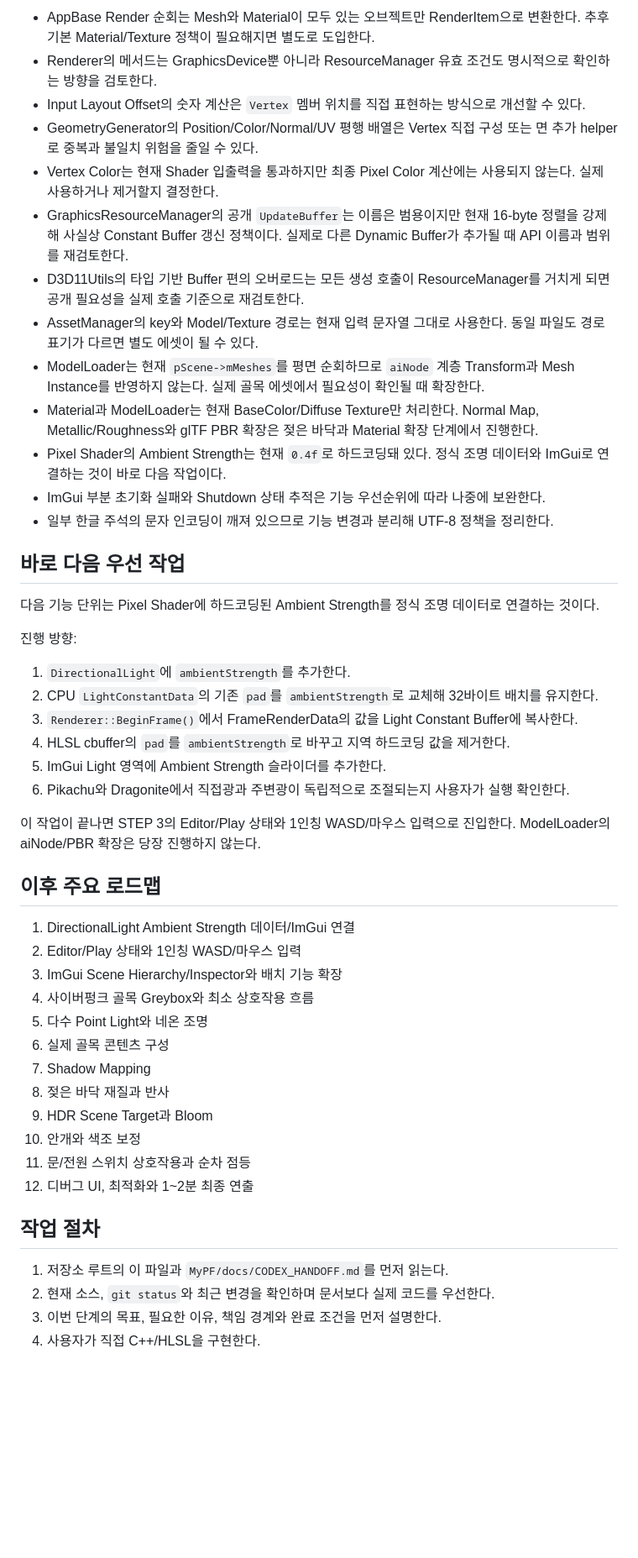
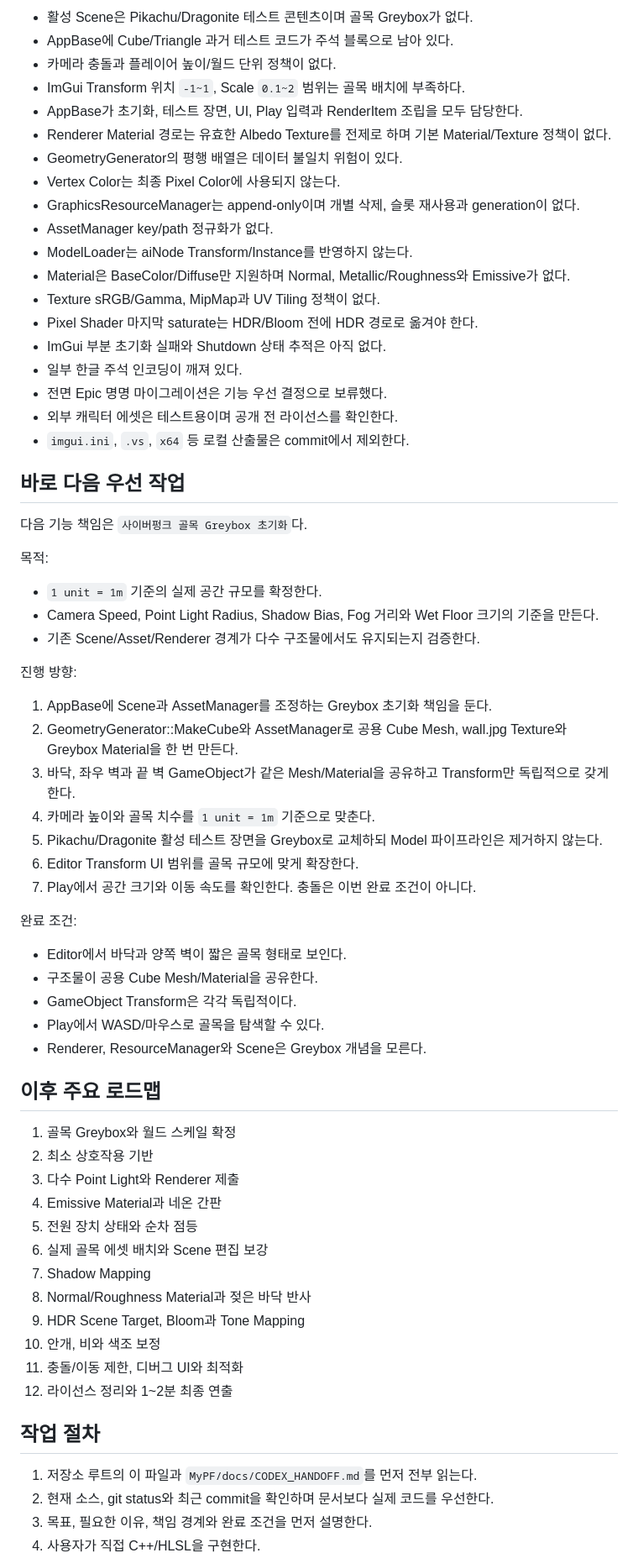
Before and after one commit to Yookpo/MyPF, a Markdown page: AGENTS.md, the part around one of its changes. Shown at 84% size. Rendered like a GitHub page; blank space fills up the shorter version.

Commit message:
Codex Update

```diff
--- a/AGENTS.md
+++ b/AGENTS.md
@@ -199,51 +157,70 @@ AppBase 멤버는 `GraphicsDevice → GraphicsResourceManager → AssetManager
 
-- AppBase Render 순회는 Mesh와 Material이 모두 있는 오브젝트만 RenderItem으로 변환한다. 추후 기본 Material/Texture 정책이 필요해지면 별도로 도입한다.
-- Renderer의 메서드는 GraphicsDevice뿐 아니라 ResourceManager 유효 조건도 명시적으로 확인하는 방향을 검토한다.
-- Input Layout Offset의 숫자 계산은 `Vertex` 멤버 위치를 직접 표현하는 방식으로 개선할 수 있다.
-- GeometryGenerator의 Position/Color/Normal/UV 평행 배열은 Vertex 직접 구성 또는 면 추가 helper로 중복과 불일치 위험을 줄일 수 있다.
-- Vertex Color는 현재 Shader 입출력을 통과하지만 최종 Pixel Color 계산에는 사용되지 않는다. 실제 사용하거나 제거할지 결정한다.
-- GraphicsResourceManager의 공개 `UpdateBuffer`는 이름은 범용이지만 현재 16-byte 정렬을 강제해 사실상 Constant Buffer 갱신 정책이다. 실제로 다른 Dynamic Buffer가 추가될 때 API 이름과 범위를 재검토한다.
-- D3D11Utils의 타입 기반 Buffer 편의 오버로드는 모든 생성 호출이 ResourceManager를 거치게 되면 공개 필요성을 실제 호출 기준으로 재검토한다.
-- AssetManager의 key와 Model/Texture 경로는 현재 입력 문자열 그대로 사용한다. 동일 파일도 경로 표기가 다르면 별도 에셋이 될 수 있다.
-- ModelLoader는 현재 `pScene->mMeshes`를 평면 순회하므로 `aiNode` 계층 Transform과 Mesh Instance를 반영하지 않는다. 실제 골목 에셋에서 필요성이 확인될 때 확장한다.
-- Material과 ModelLoader는 현재 BaseColor/Diffuse Texture만 처리한다. Normal Map, Metallic/Roughness와 glTF PBR 확장은 젖은 바닥과 Material 확장 단계에서 진행한다.
-- Pixel Shader의 Ambient Strength는 현재 `0.4f`로 하드코딩돼 있다. 정식 조명 데이터와 ImGui로 연결하는 것이 바로 다음 작업이다.
-- ImGui 부분 초기화 실패와 Shutdown 상태 추적은 기능 우선순위에 따라 나중에 보완한다.
-- 일부 한글 주석의 문자 인코딩이 깨져 있으므로 기능 변경과 분리해 UTF-8 정책을 정리한다.
+- 활성 Scene은 Pikachu/Dragonite 테스트 콘텐츠이며 골목 Greybox가 없다.
+- AppBase에 Cube/Triangle 과거 테스트 코드가 주석 블록으로 남아 있다.
+- 카메라 충돌과 플레이어 높이/월드 단위 정책이 없다.
+- ImGui Transform 위치 `-1~1`, Scale `0.1~2` 범위는 골목 배치에 부족하다.
+- AppBase가 초기화, 테스트 장면, UI, Play 입력과 RenderItem 조립을 모두 담당한다.
+- Renderer Material 경로는 유효한 Albedo Texture를 전제로 하며 기본 Material/Texture 정책이 없다.
+- GeometryGenerator의 평행 배열은 데이터 불일치 위험이 있다.
+- Vertex Color는 최종 Pixel Color에 사용되지 않는다.
+- GraphicsResourceManager는 append-only이며 개별 삭제, 슬롯 재사용과 generation이 없다.
+- AssetManager key/path 정규화가 없다.
+- ModelLoader는 aiNode Transform/Instance를 반영하지 않는다.
+- Material은 BaseColor/Diffuse만 지원하며 Normal, Metallic/Roughness와 Emissive가 없다.
+- Texture sRGB/Gamma, MipMap과 UV Tiling 정책이 없다.
+- Pixel Shader 마지막 saturate는 HDR/Bloom 전에 HDR 경로로 옮겨야 한다.
+- ImGui 부분 초기화 실패와 Shutdown 상태 추적은 아직 없다.
+- 일부 한글 주석 인코딩이 깨져 있다.
+- 전면 Epic 명명 마이그레이션은 기능 우선 결정으로 보류했다.
+- 외부 캐릭터 에셋은 테스트용이며 공개 전 라이선스를 확인한다.
+- `imgui.ini`, `.vs`, `x64` 등 로컬 산출물은 commit에서 제외한다.
 
 ## 바로 다음 우선 작업
 
-다음 기능 단위는 Pixel Shader에 하드코딩된 Ambient Strength를 정식 조명 데이터로 연결하는 것이다.
+다음 기능 책임은 `사이버펑크 골목 Greybox 초기화`다.
+
+목적:
+
+- `1 unit = 1m` 기준의 실제 공간 규모를 확정한다.
+- Camera Speed, Point Light Radius, Shadow Bias, Fog 거리와 Wet Floor 크기의 기준을 만든다.
+- 기존 Scene/Asset/Renderer 경계가 다수 구조물에서도 유지되는지 검증한다.
 
 진행 방향:
 
-1. `DirectionalLight`에 `ambientStrength`를 추가한다.
-2. CPU `LightConstantData`의 기존 `pad`를 `ambientStrength`로 교체해 32바이트 배치를 유지한다.
-3. `Renderer::BeginFrame()`에서 FrameRenderData의 값을 Light Constant Buffer에 복사한다.
-4. HLSL cbuffer의 `pad`를 `ambientStrength`로 바꾸고 지역 하드코딩 값을 제거한다.
-5. ImGui Light 영역에 Ambient Strength 슬라이더를 추가한다.
-6. Pikachu와 Dragonite에서 직접광과 주변광이 독립적으로 조절되는지 사용자가 실행 확인한다.
+1. AppBase에 Scene과 AssetManager를 조정하는 Greybox 초기화 책임을 둔다.
+2. GeometryGenerator::MakeCube와 AssetManager로 공용 Cube Mesh, wall.jpg Texture와 Greybox Material을 한 번 만든다.
+3. 바닥, 좌우 벽과 끝 벽 GameObject가 같은 Mesh/Material을 공유하고 Transform만 독립적으로 갖게 한다.
+4. 카메라 높이와 골목 치수를 `1 unit = 1m` 기준으로 맞춘다.
+5. Pikachu/Dragonite 활성 테스트 장면을 Greybox로 교체하되 Model 파이프라인은 제거하지 않는다.
+6. Editor Transform UI 범위를 골목 규모에 맞게 확장한다.
+7. Play에서 공간 크기와 이동 속도를 확인한다. 충돌은 이번 완료 조건이 아니다.
 
-이 작업이 끝나면 STEP 3의 Editor/Play 상태와 1인칭 WASD/마우스 입력으로 진입한다. ModelLoader의 aiNode/PBR 확장은 당장 진행하지 않는다.
+완료 조건:
+
+- Editor에서 바닥과 양쪽 벽이 짧은 골목 형태로 보인다.
+- 구조물이 공용 Cube Mesh/Material을 공유한다.
+- GameObject Transform은 각각 독립적이다.
+- Play에서 WASD/마우스로 골목을 탐색할 수 있다.
+- Renderer, ResourceManager와 Scene은 Greybox 개념을 모른다.
 
 ## 이후 주요 로드맵
 
-1. DirectionalLight Ambient Strength 데이터/ImGui 연결
-2. Editor/Play 상태와 1인칭 WASD/마우스 입력
-3. ImGui Scene Hierarchy/Inspector와 배치 기능 확장
-4. 사이버펑크 골목 Greybox와 최소 상호작용 흐름
-5. 다수 Point Light와 네온 조명
-6. 실제 골목 콘텐츠 구성
+1. 골목 Greybox와 월드 스케일 확정
+2. 최소 상호작용 기반
+3. 다수 Point Light와 Renderer 제출
+4. Emissive Material과 네온 간판
+5. 전원 장치 상태와 순차 점등
+6. 실제 골목 에셋 배치와 Scene 편집 보강
 7. Shadow Mapping
-8. 젖은 바닥 재질과 반사
-9. HDR Scene Target과 Bloom
-10. 안개와 색조 보정
-11. 문/전원 스위치 상호작용과 순차 점등
-12. 디버그 UI, 최적화와 1~2분 최종 연출
+8. Normal/Roughness Material과 젖은 바닥 반사
+9. HDR Scene Target, Bloom과 Tone Mapping
+10. 안개, 비와 색조 보정
+11. 충돌/이동 제한, 디버그 UI와 최적화
+12. 라이선스 정리와 1~2분 최종 연출
 
 ## 작업 절차
 
-1. 저장소 루트의 이 파일과 `MyPF/docs/CODEX_HANDOFF.md`를 먼저 읽는다.
-2. 현재 소스, `git status`와 최근 변경을 확인하며 문서보다 실제 코드를 우선한다.
-3. 이번 단계의 목표, 필요한 이유, 책임 경계와 완료 조건을 먼저 설명한다.
+1. 저장소 루트의 이 파일과 `MyPF/docs/CODEX_HANDOFF.md`를 먼저 전부 읽는다.
+2. 현재 소스, git status와 최근 commit을 확인하며 문서보다 실제 코드를 우선한다.
+3. 목표, 필요한 이유, 책임 경계와 완료 조건을 먼저 설명한다.
 4. 사용자가 직접 C++/HLSL을 구현한다.
```
Also changed, not shown: other parts of AGENTS.md (+107 -151 lines), MyPF/docs/CODEX_HANDOFF.md (+181 -173 lines).
